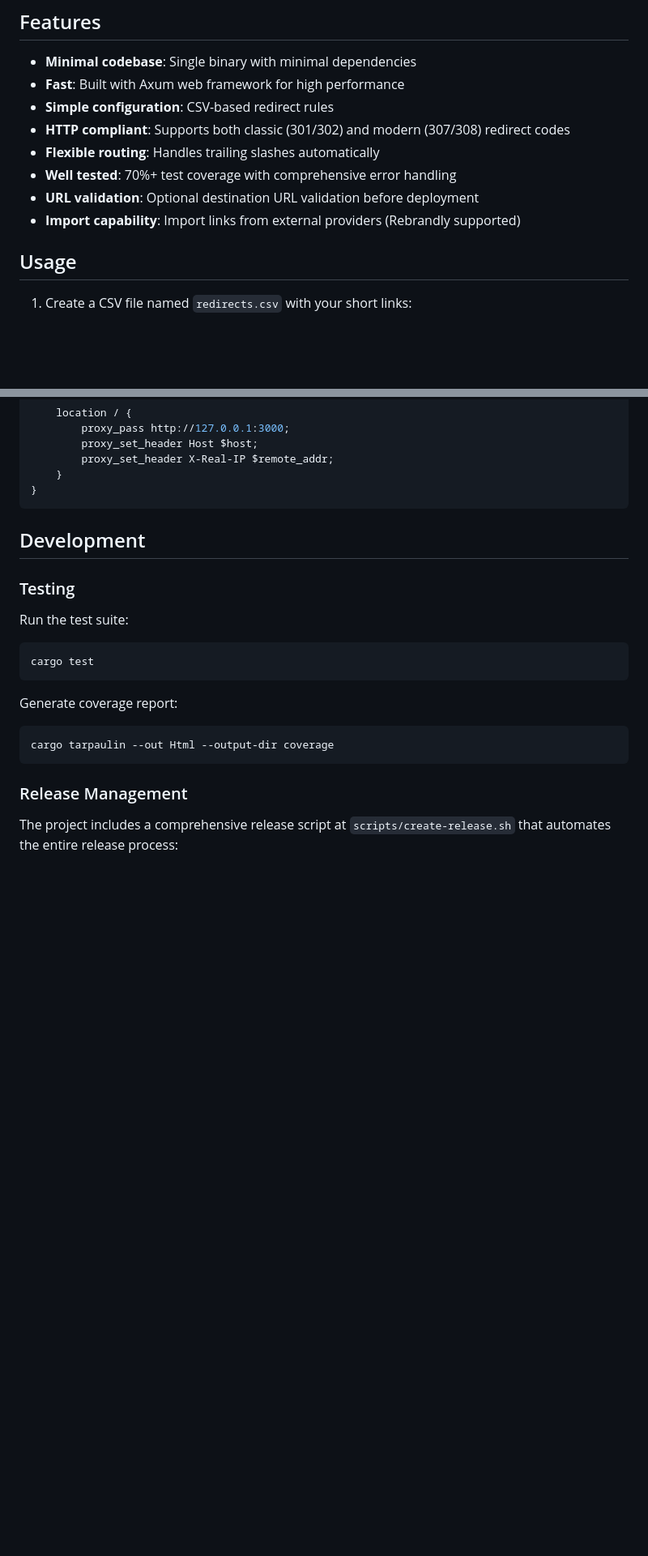
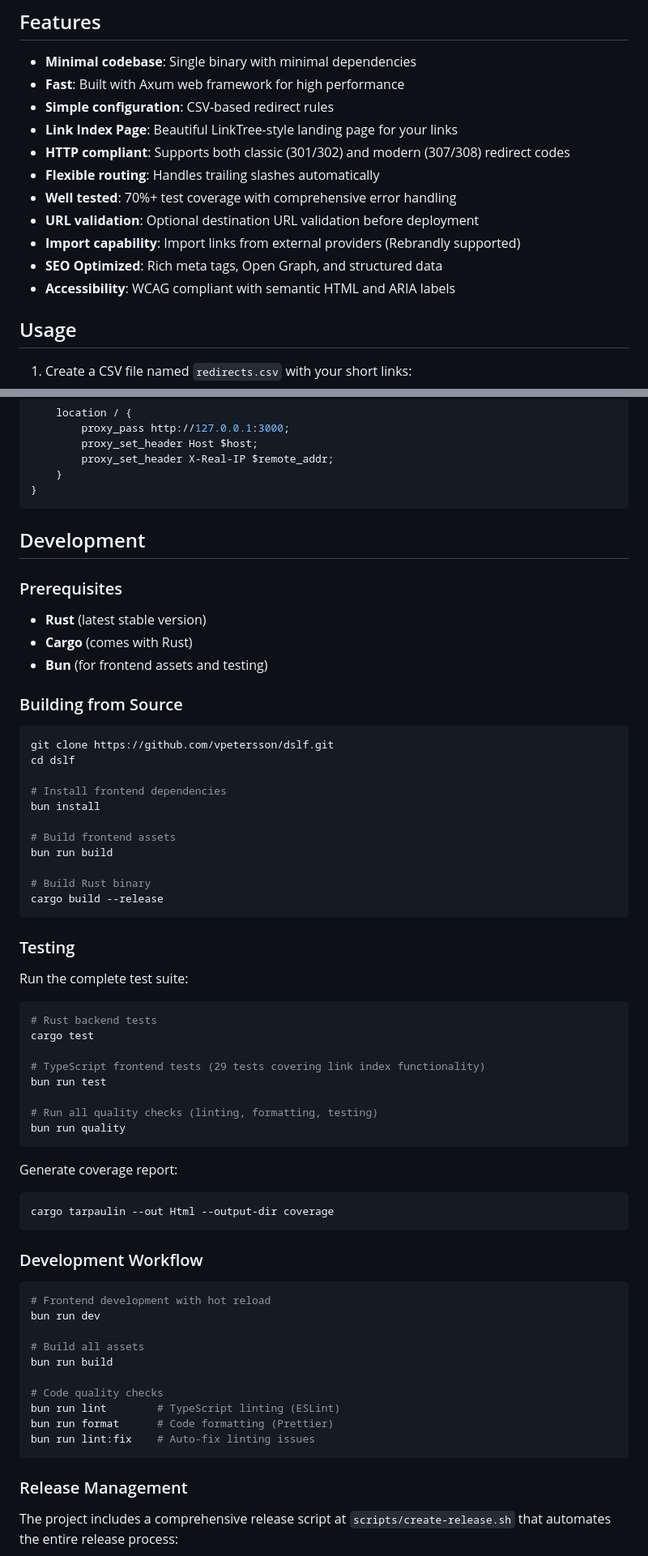
Before and after one commit to vpetersson/dslf, a Markdown page: README.md, 2 parts joined by grey strips. Shown at 81% size. Drawn GitHub-style; blank space fills up the shorter version.

````diff
--- a/README.md
+++ b/README.md
@@ -18,11 +18,14 @@ A blazing fast, self-hosted alternative to bit.ly and similar link shortening se
 - **Minimal codebase**: Single binary with minimal dependencies
 - **Fast**: Built with Axum web framework for high performance
 - **Simple configuration**: CSV-based redirect rules
+- **Link Index Page**: Beautiful LinkTree-style landing page for your links
 - **HTTP compliant**: Supports both classic (301/302) and modern (307/308) redirect codes
 - **Flexible routing**: Handles trailing slashes automatically
 - **Well tested**: 70%+ test coverage with comprehensive error handling
 - **URL validation**: Optional destination URL validation before deployment
 - **Import capability**: Import links from external providers (Rebrandly supported)
+- **SEO Optimized**: Rich meta tags, Open Graph, and structured data
+- **Accessibility**: WCAG compliant with semantic HTML and ARIA labels
 
 ## Usage
 
@@ -447,18 +525,62 @@ server {
 
 ## Development
 
+### Prerequisites
+
+- **Rust** (latest stable version)
+- **Cargo** (comes with Rust)
+- **Bun** (for frontend assets and testing)
+
+### Building from Source
+
+```bash
+git clone https://github.com/vpetersson/dslf.git
+cd dslf
+
+# Install frontend dependencies
+bun install
+
+# Build frontend assets
+bun run build
+
+# Build Rust binary
+cargo build --release
+```
+
 ### Testing
 
-Run the test suite:
+Run the complete test suite:
 
 ```bash
+# Rust backend tests
 cargo test
+
+# TypeScript frontend tests (29 tests covering link index functionality)
+bun run test
+
+# Run all quality checks (linting, formatting, testing)
+bun run quality
 ```
 
 Generate coverage report:
 
 ```bash
 cargo tarpaulin --out Html --output-dir coverage
+```
+
+### Development Workflow
+
+```bash
+# Frontend development with hot reload
+bun run dev
+
+# Build all assets
+bun run build
+
+# Code quality checks
+bun run lint        # TypeScript linting (ESLint)
+bun run format      # Code formatting (Prettier)
+bun run lint:fix    # Auto-fix linting issues
 ```
 
 ### Release Management
````
Also changed, not shown: other parts of README.md (+75 -0 lines).
